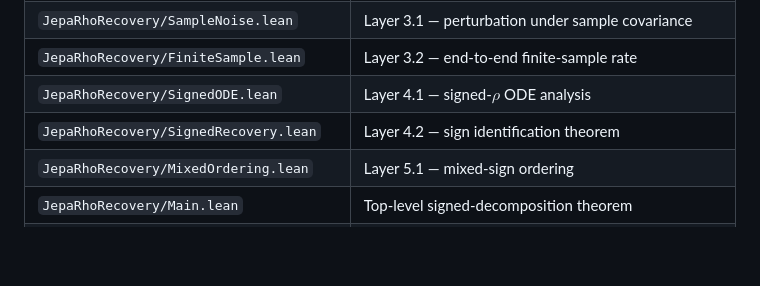
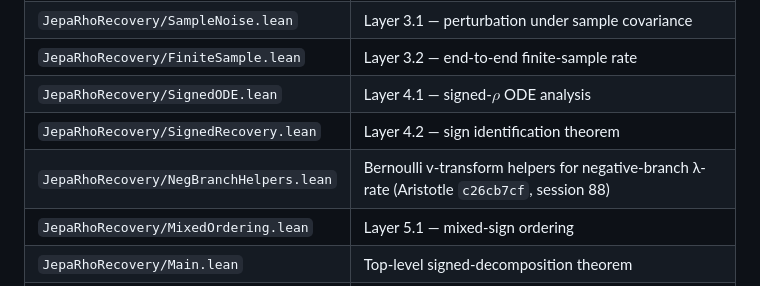
Before and after one commit to davidcagoh/jepa-rho-recovery, a Markdown page: CLAUDE.md, the part around the change. GitHub-like rendering; blank space fills up the shorter version.

Commit message:
docs: add NegBranchHelpers.lean to file map (session 88)

```diff
--- a/CLAUDE.md
+++ b/CLAUDE.md
@@ -51,6 +51,7 @@ breaking paper 1 builds. Re-evaluate after Layer 2.1 lands.
 | `JepaRhoRecovery/FiniteSample.lean` | Layer 3.2 — end-to-end finite-sample rate |
 | `JepaRhoRecovery/SignedODE.lean` | Layer 4.1 — signed-$\rho$ ODE analysis |
 | `JepaRhoRecovery/SignedRecovery.lean` | Layer 4.2 — sign identification theorem |
+| `JepaRhoRecovery/NegBranchHelpers.lean` | Bernoulli v-transform helpers for negative-branch λ-rate (Aristotle `c26cb7cf`, session 88) |
 | `JepaRhoRecovery/MixedOrdering.lean` | Layer 5.1 — mixed-sign ordering |
 | `JepaRhoRecovery/Main.lean` | Top-level signed-decomposition theorem |
 | `my_theorems/paper_draft.md` | Bubeck-style paper outline (authoritative spec; auto-excluded from Aristotle tar) |
```
